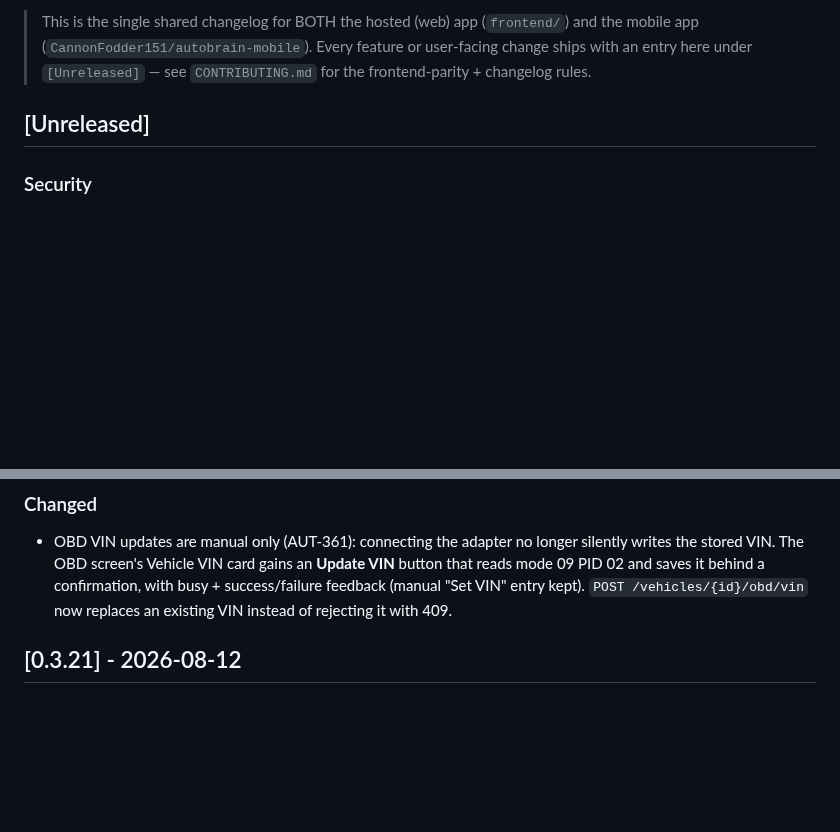
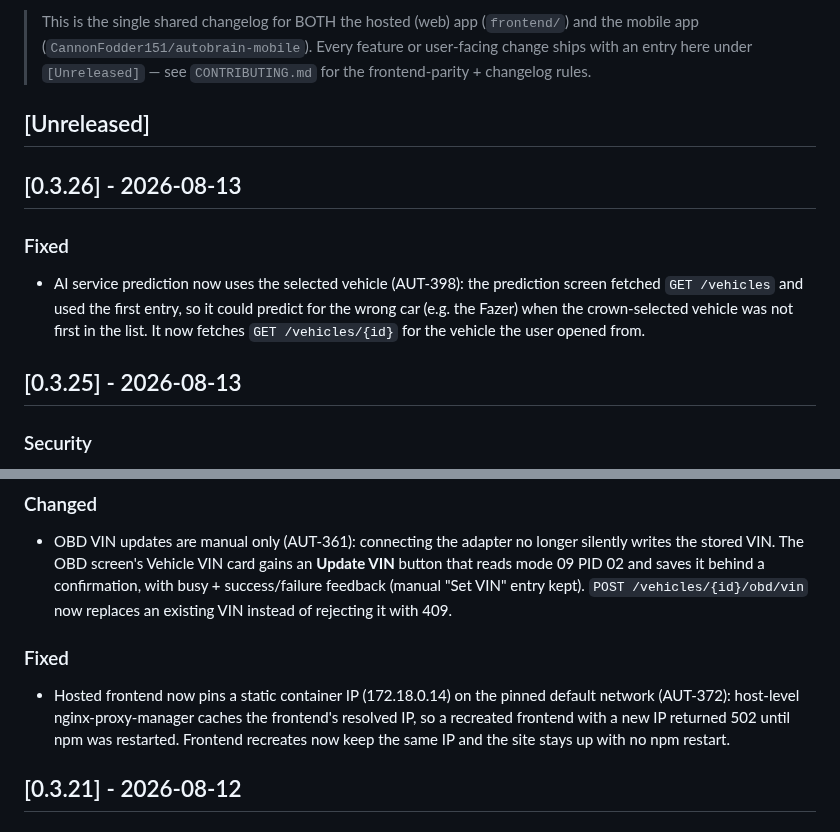
Before and after one commit to CannonFodder151/autobrainservice-website, a Markdown page: CHANGELOG.md, 2 parts joined by grey strips. Rendered like a GitHub page; blank space fills up the shorter version.

Commit message:
Changelog: sync release notes from autobrain

```diff
--- a/CHANGELOG.md
+++ b/CHANGELOG.md
@@ -27,7 +27,15 @@ Format follows [Keep a Changelog](https://keepachangelog.com/).
 
 
 
+
+
 ## [Unreleased]
+
+## [0.3.26] - 2026-08-13
+### Fixed
+- AI service prediction now uses the selected vehicle (AUT-398): the prediction screen fetched `GET /vehicles` and used the first entry, so it could predict for the wrong car (e.g. the Fazer) when the crown-selected vehicle was not first in the list. It now fetches `GET /vehicles/{id}` for the vehicle the user opened from.
+
+## [0.3.25] - 2026-08-13
 ### Security
 - AI rate limiting (AUT-302): every AI endpoint (diagnostics, service prediction, valuation, mod impact, odometer OCR, receipt OCR, fuel-receipt OCR) now enforces per-user burst + daily caps via Redis (defaults 10/min and 50/day, env-tunable) and returns `429` on exceed. The AI gateway adds an in-memory per-IP + global window as defense in depth. Fails closed (503) if Redis is unreachable so un-metered 9Router spend is never possible.
 
@@ -47,6 +55,9 @@ Format follows [Keep a Changelog](https://keepachangelog.com/).
 
 ### Changed
 - OBD VIN updates are manual only (AUT-361): connecting the adapter no longer silently writes the stored VIN. The OBD screen's Vehicle VIN card gains an **Update VIN** button that reads mode 09 PID 02 and saves it behind a confirmation, with busy + success/failure feedback (manual "Set VIN" entry kept). `POST /vehicles/{id}/obd/vin` now replaces an existing VIN instead of rejecting it with 409.
+
+### Fixed
+- Hosted frontend now pins a static container IP (172.18.0.14) on the pinned default network (AUT-372): host-level nginx-proxy-manager caches the frontend's resolved IP, so a recreated frontend with a new IP returned 502 until npm was restarted. Frontend recreates now keep the same IP and the site stays up with no npm restart.
 
 ## [0.3.21] - 2026-08-12
 
```
